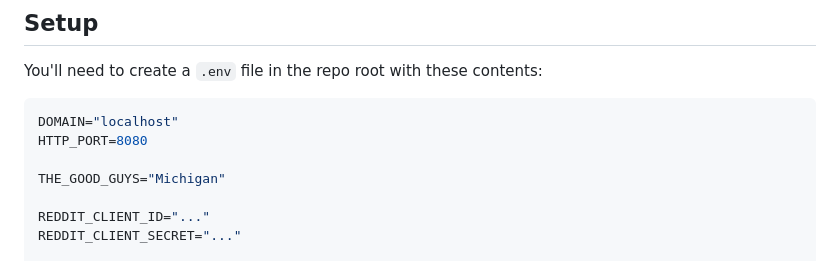
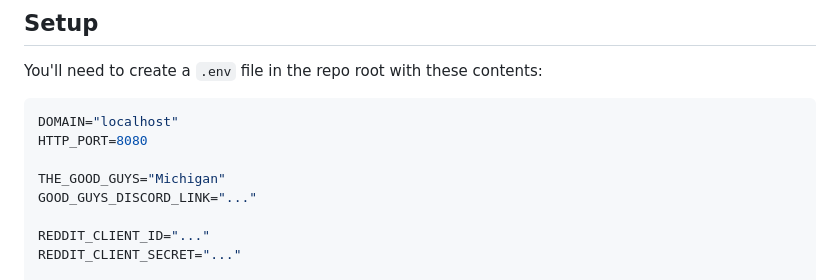
Before and after one commit to maxkross/cfbr_orders_osu, a Markdown page: README.md, the part around the change. Rendered like a GitHub page.

Commit message:
Added discord link variable in env setup

```diff
--- a/README.md
+++ b/README.md
@@ -8,6 +8,7 @@ DOMAIN="localhost"
 HTTP_PORT=8080
 
 THE_GOOD_GUYS="Michigan"
+GOOD_GUYS_DISCORD_LINK="..."
 
 REDDIT_CLIENT_ID="..."
 REDDIT_CLIENT_SECRET="..."
```
